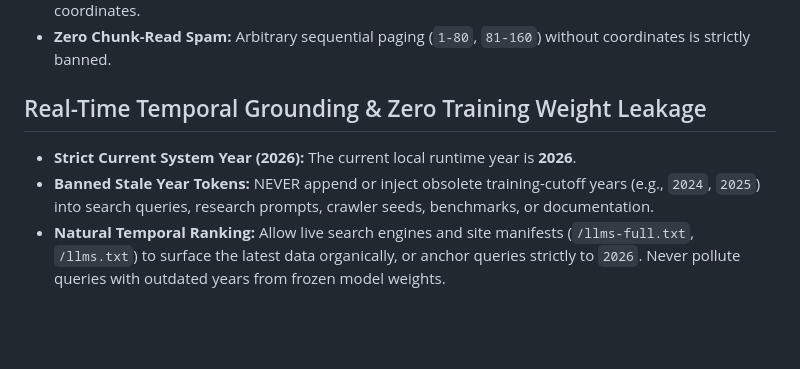
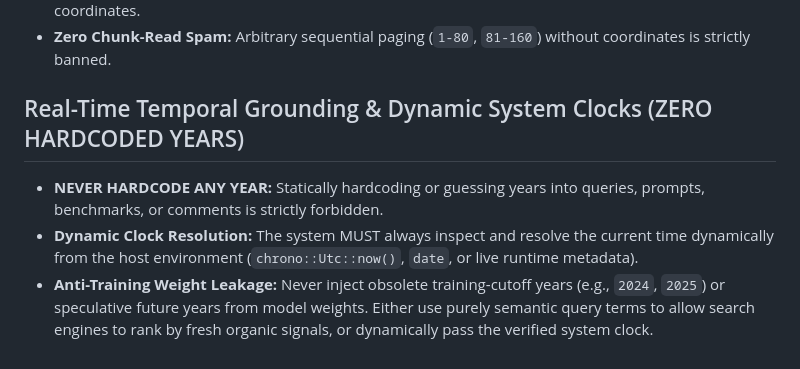
Before and after one commit to Gaurav-Wankhede/webfind, a Markdown page: AGENTS.md, the part around the change. Drawn GitHub-style; blank space fills up the shorter version.

Commit message:
docs: mandate dynamic host clock resolution and strictly ban hardcoded years

```diff
--- a/AGENTS.md
+++ b/AGENTS.md
@@ -102,8 +102,8 @@ webfind deep-search "secure software supply chain practices 2026" --deep --dynam
 - **Strict BAT Only After Verified Coordinates:** Ingest source code strictly with `bat -p -r <start>:<end> <file>` or `rtk read -m <lines>` ONLY AFTER `rg` or `sg` has executed and returned matching line coordinates.
 - **Zero Chunk-Read Spam:** Arbitrary sequential paging (`1-80`, `81-160`) without coordinates is strictly banned.
 
-## Real-Time Temporal Grounding & Zero Training Weight Leakage
+## Real-Time Temporal Grounding & Dynamic System Clocks (ZERO HARDCODED YEARS)
 
-- **Strict Current System Year (2026):** The current local runtime year is **2026**.
-- **Banned Stale Year Tokens:** NEVER append or inject obsolete training-cutoff years (e.g., `2024`, `2025`) into search queries, research prompts, crawler seeds, benchmarks, or documentation.
-- **Natural Temporal Ranking:** Allow live search engines and site manifests (`/llms-full.txt`, `/llms.txt`) to surface the latest data organically, or anchor queries strictly to `2026`. Never pollute queries with outdated years from frozen model weights.
+- **NEVER HARDCODE ANY YEAR:** Statically hardcoding or guessing years into queries, prompts, benchmarks, or comments is strictly forbidden.
+- **Dynamic Clock Resolution:** The system MUST always inspect and resolve the current time dynamically from the host environment (`chrono::Utc::now()`, `date`, or live runtime metadata).
+- **Anti-Training Weight Leakage:** Never inject obsolete training-cutoff years (e.g., `2024`, `2025`) or speculative future years from model weights. Either use purely semantic query terms to allow search engines to rank by fresh organic signals, or dynamically pass the verified system clock.
```
